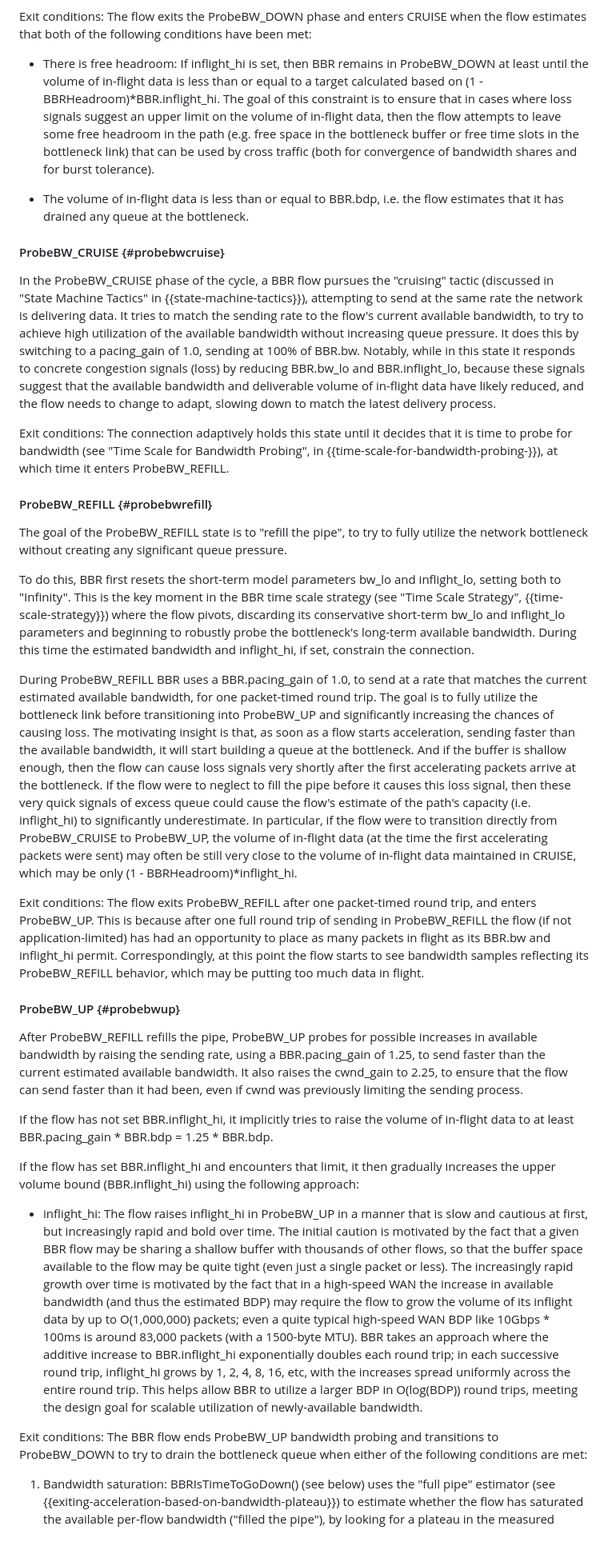
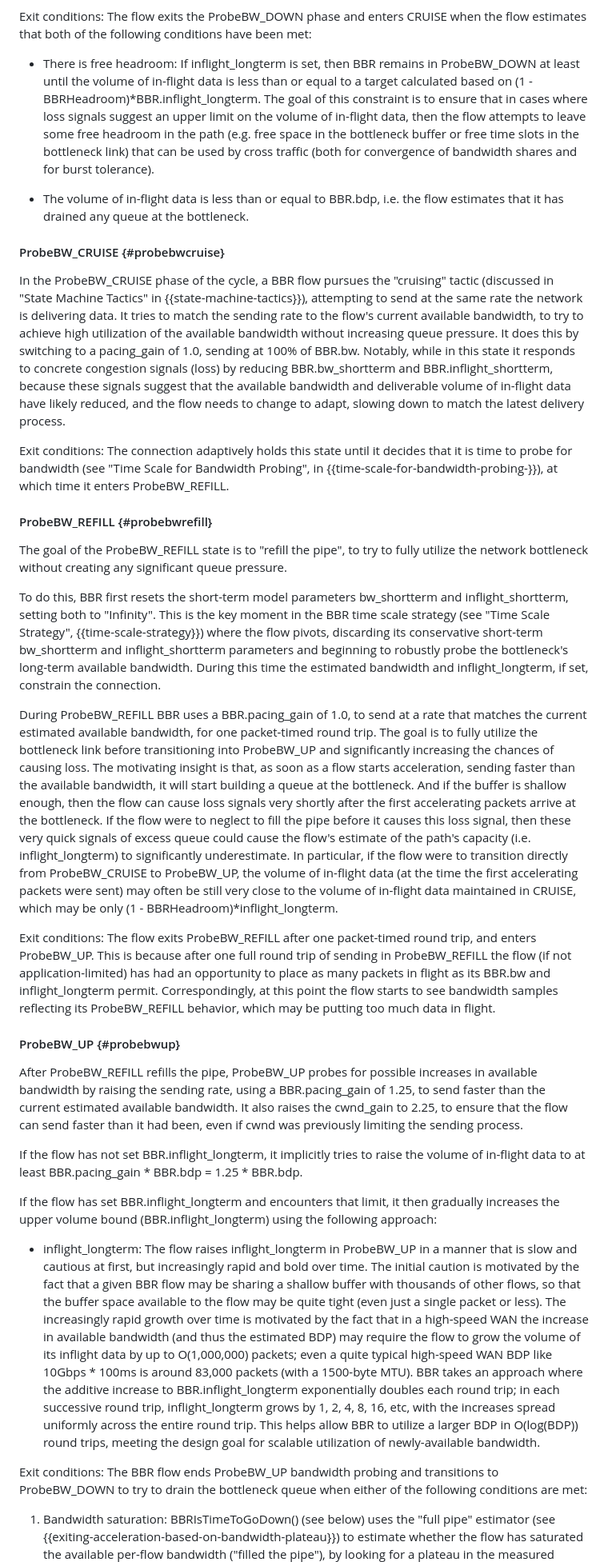
Before and after one commit to ietf-wg-ccwg/draft-ietf-ccwg-bbr, a Markdown page: draft-ietf-ccwg-bbr.md, the part around the change printed below. Shown: that part at 80% size. GitHub-like rendering; blank space fills up the shorter version.

Commit message:
Rename inflight_lo and inflight_hi to inflight_shortterm and inflight_longterm
Also rename bw_lo to bw_shortterm.

```diff
--- a/draft-ietf-ccwg-bbr.md
+++ b/draft-ietf-ccwg-bbr.md
@@ -1209,10 +1209,10 @@ met:
 
 
 
-* There is free headroom: If inflight_hi is set, then BBR remains in
+* There is free headroom: If inflight_longterm is set, then BBR remains in
   ProbeBW_DOWN at least until the volume of in-flight data is less than or
   equal
-  to a target calculated based on (1 - BBRHeadroom)\*BBR.inflight_hi. The goal
+  to a target calculated based on (1 - BBRHeadroom)\*BBR.inflight_longterm. The goal
   of
   this constraint is to ensure that in cases where loss signals suggest an
   upper
@@ -1238,7 +1238,7 @@ available bandwidth without increasing queue pressure. It does this by
 switching to a pacing_gain of 1.0, sending at 100% of BBR.bw. Notably, while
 in
 this state it responds to concrete congestion signals (loss) by reducing
-BBR.bw_lo and BBR.inflight_lo, because these signals suggest that the available
+BBR.bw_shortterm and BBR.inflight_shortterm, because these signals suggest that the available
 bandwidth and deliverable volume of in-flight data have likely reduced, and
 the
 flow needs to change to adapt, slowing down to match the latest delivery
@@ -1255,15 +1255,15 @@ ProbeBW_REFILL.
 The goal of the ProbeBW_REFILL state is to "refill the pipe", to try to fully
 utilize the network bottleneck without creating any significant queue pressure.
 
-To do this, BBR first resets the short-term model parameters bw_lo and
-inflight_lo, setting both to "Infinity". This is the key moment in the BBR
+To do this, BBR first resets the short-term model parameters bw_shortterm and
+inflight_shortterm, setting both to "Infinity". This is the key moment in the BBR
 time
 scale strategy (see "Time Scale Strategy", {{time-scale-strategy}})
 where the flow pivots, discarding its
-conservative short-term bw_lo and inflight_lo parameters and beginning to
+conservative short-term bw_shortterm and inflight_shortterm parameters and beginning to
 robustly probe the bottleneck's long-term available bandwidth. During this
 time
-the estimated bandwidth and inflight_hi, if set, constrain the connection.
+the estimated bandwidth and inflight_longterm, if set, constrain the connection.
 
 During ProbeBW_REFILL BBR uses a BBR.pacing_gain of 1.0, to send at a rate
 that matches the current estimated available bandwidth, for one packet-timed
@@ -1277,19 +1277,19 @@ the flow can cause loss signals very shortly after the first accelerating
 packets arrive at the bottleneck. If the flow were to neglect to fill the
 pipe
 before it causes this loss signal, then these very quick signals of excess
-queue could cause the flow's estimate of the path's capacity (i.e. inflight_hi)
+queue could cause the flow's estimate of the path's capacity (i.e. inflight_longterm)
 to significantly underestimate. In particular, if the flow were to transition
 directly from ProbeBW_CRUISE to ProbeBW_UP, the volume of in-flight data
 (at
 the time the first accelerating packets were sent) may often be still very
 close to the volume of in-flight data maintained in CRUISE, which may be
 only
-(1 - BBRHeadroom)\*inflight_hi.
+(1 - BBRHeadroom)\*inflight_longterm.
 
 Exit conditions: The flow exits ProbeBW_REFILL after one packet-timed round
 trip, and enters ProbeBW_UP. This is because after one full round trip of
 sending in ProbeBW_REFILL the flow (if not application-limited) has had an
-opportunity to place as many packets in flight as its BBR.bw and inflight_hi
+opportunity to place as many packets in flight as its BBR.bw and inflight_longterm
 permit. Correspondingly, at this point the flow starts to see bandwidth samples
 reflecting its ProbeBW_REFILL behavior, which may be putting too much data
 in
@@ -1306,43 +1306,38 @@ can
 send faster than it had been, even if cwnd was previously limiting the sending
 process.
 
-If the flow has not set BBR.inflight_hi, it implicitly tries to raise the
+If the flow has not set BBR.inflight_longterm, it implicitly tries to raise the
 volume of in-flight data to at least BBR.pacing_gain \* BBR.bdp = 1.25 \*
 BBR.bdp.
 
-If the flow has set BBR.inflight_hi and encounters that limit, it then
-gradually increases the upper volume bound (BBR.inflight_hi) using the
+If the flow has set BBR.inflight_longterm and encounters that limit, it then
+gradually increases the upper volume bound (BBR.inflight_longterm) using the
 following approach:
 
 
 
-* inflight_hi: The flow raises inflight_hi in ProbeBW_UP in a manner that is
-  slow and cautious at first, but increasingly rapid and bold over time. The
-  initial caution is motivated by the fact that a given BBR flow may be sharing
-  a
-  shallow buffer with thousands of other flows, so that the buffer space
+* inflight_longterm: The flow raises inflight_longterm in ProbeBW_UP in a manner
+  that is slow and cautious at first, but increasingly rapid and bold over time.
+  The initial caution is motivated by the fact that a given BBR flow may be sharing
+  a shallow buffer with thousands of other flows, so that the buffer space
   available to the flow may be quite tight (even just a single packet or
   less). The increasingly rapid growth over time is motivated by the fact that
-  in
-  a high-speed WAN the increase in available bandwidth (and thus the estimated
+  in a high-speed WAN the increase in available bandwidth (and thus the estimated
   BDP) may require the flow to grow the volume of its inflight data by up to
   O(1,000,000) packets; even a quite typical high-speed WAN BDP like 10Gbps
   \*
   100ms is around 83,000 packets (with a 1500-byte MTU). BBR takes an approach
-  where the additive increase to BBR.inflight_hi exponentially doubles each
-  round
-  trip; in each successive round trip, inflight_hi grows by 1, 2, 4, 8, 16,
-  etc,
-  with the increases spread uniformly across the entire round trip. This helps
-  allow BBR to utilize a larger BDP in O(log(BDP)) round trips, meeting the
-  design goal for scalable utilization of newly-available bandwidth.
+  where the additive increase to BBR.inflight_longterm exponentially doubles each
+  round trip; in each successive round trip, inflight_longterm grows by
+  1, 2, 4, 8, 16, etc, with the increases spread uniformly across the entire
+  round trip. This helps allow BBR to utilize a larger BDP in O(log(BDP)) round
+  trips, meeting the design goal for scalable utilization of newly-available
+  bandwidth.
 
 
 Exit conditions: The BBR flow ends ProbeBW_UP bandwidth probing and
 transitions to ProbeBW_DOWN to try to drain the bottleneck queue when either
-of
-the following conditions are met:
-
+of the following conditions are met:
 
 
 1. Bandwidth saturation: BBRIsTimeToGoDown() (see below) uses the "full pipe"
```
Also changed, not shown: other parts of draft-ietf-ccwg-bbr.md (+71 -88 lines).
